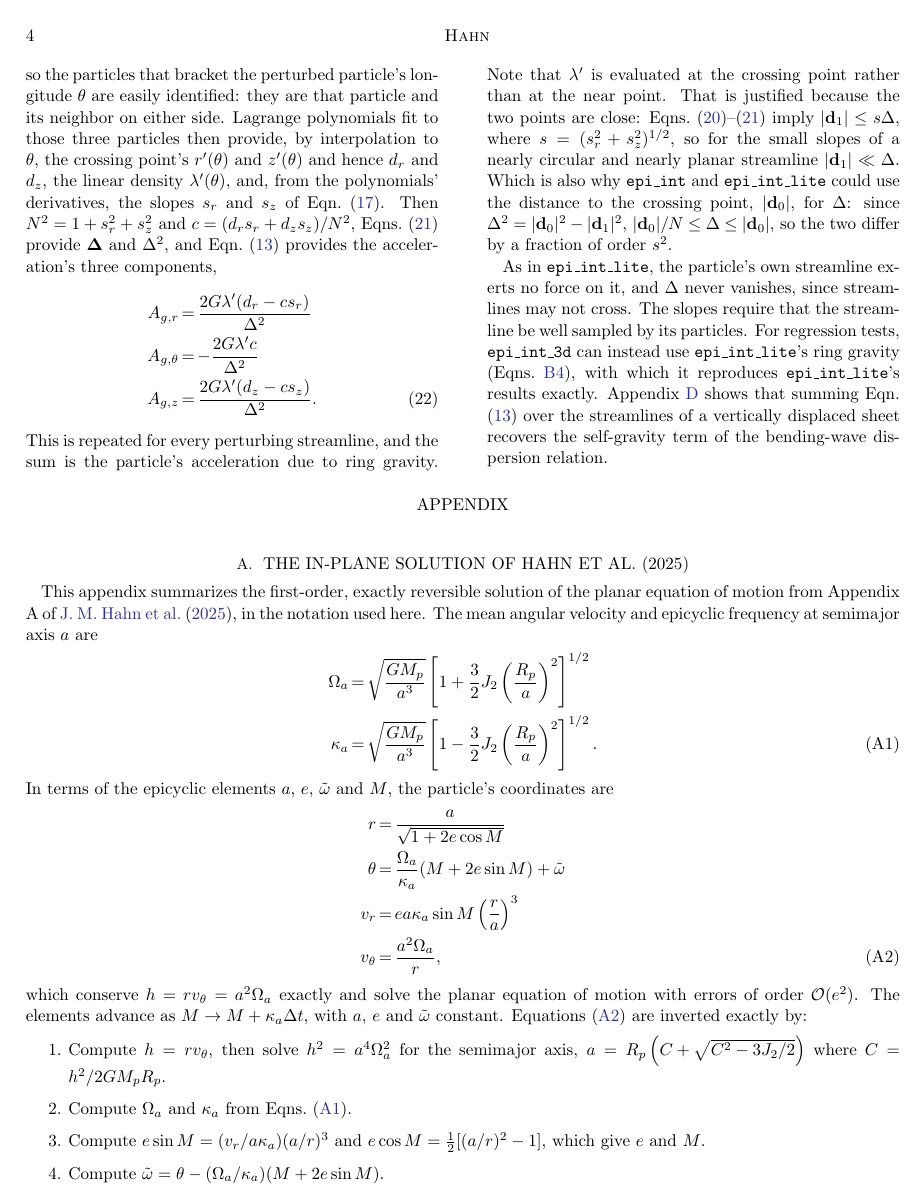
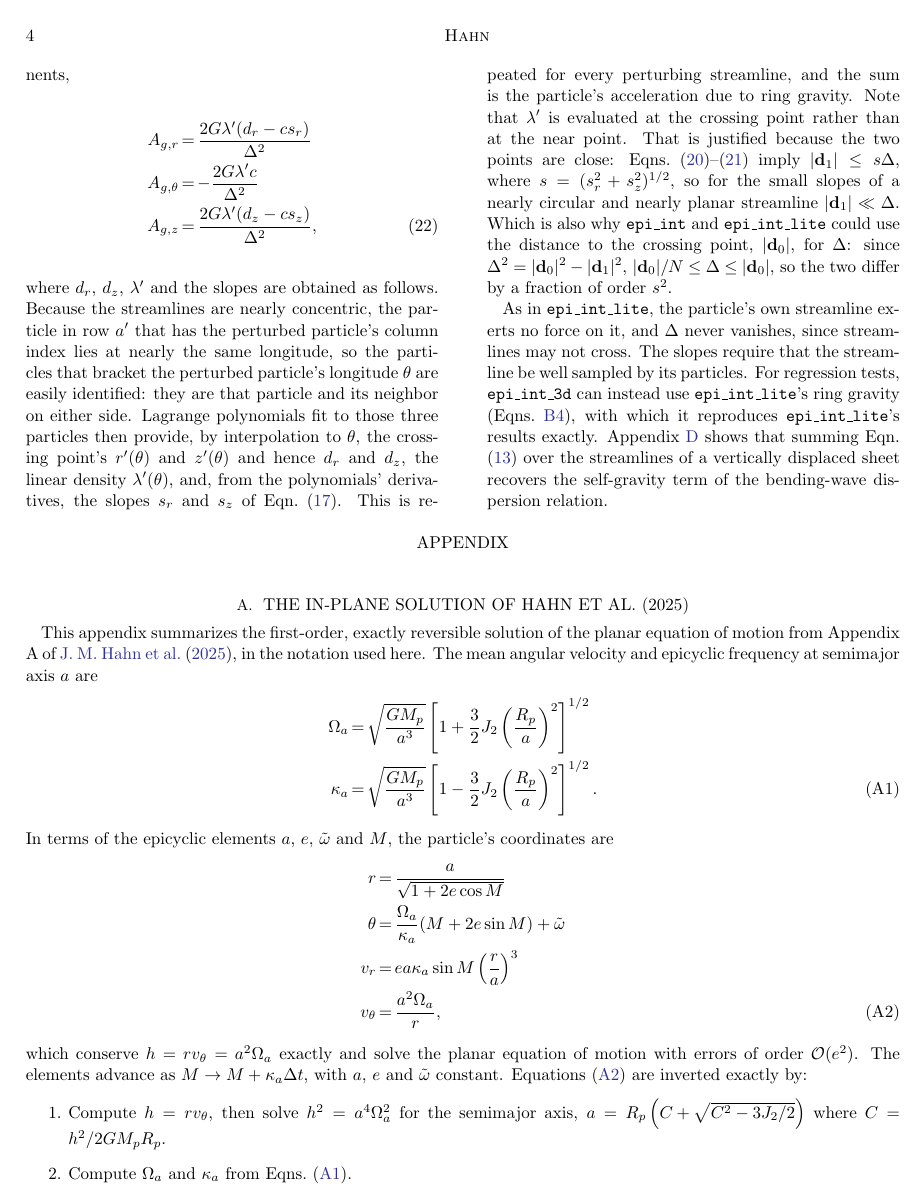
Before and after one commit to joehahn/epi_int_3d, a LaTeX paper (paper/epi_int_3d.tex): page 4 of 8. Compiled offline with pdfLaTeX.

Commit message:
Paper: bracketing and Lagrange-fit sentences moved after Eqn. 22
Co-Authored-By: Claude Opus 5.5 <noreply@anthropic.com>

```diff
--- a/paper/epi_int_3d.tex
+++ b/paper/epi_int_3d.tex
@@ -320,14 +320,7 @@ $\varphi$ with $\hat{\mathbf{r}}$. The wire's acceleration $\mathbf{A}_g = (2G\l
 Inserting $\boldsymbol{\Delta}$ into Eqn.\ (\ref{eqn:wire_Ag}) then provides the acceleration that
 streamline $a'$ exerts on the particle. The particles' coordinates are stored in arrays whose rows
 are the streamlines, and every timestep, before the accelerations are computed, the particles in each
-row are sorted by longitude. Because the streamlines are nearly concentric, the particle in row $a'$
-that has the perturbed particle's column index lies at nearly the same longitude, so the particles
-that bracket the perturbed particle's longitude $\theta$ are easily identified: they are that particle
-and its neighbor on either side.
-Lagrange polynomials fit to those three particles then provide, by interpolation to $\theta$, the
-crossing point's $r'(\theta)$ and $z'(\theta)$ and hence $d_r$ and $d_z$, the linear density
-$\lambda'(\theta)$, and, from the polynomials' derivatives, the slopes $s_r$ and $s_z$ of
-Eqn.\ (\ref{eqn:wire_slopes}). Then
+row are sorted by longitude. With
 $N^2 = 1 + s_r^2 + s_z^2$ and $c = (d_rs_r + d_zs_z)/N^2$, Eqns.\ (\ref{eqn:wire_Dcomp}) provide
 $\boldsymbol{\Delta}$ and $\Delta^2$, and Eqn.\ (\ref{eqn:wire_Ag}) provides the acceleration's three
 components,
@@ -335,8 +328,16 @@ components,
     \label{eqn:wire_Acomp}
     A_{g,r} &=& \frac{2G\lambda'(d_r - cs_r)}{\Delta^2} \nonumber\\
     A_{g,\theta} &=& -\frac{2G\lambda'c}{\Delta^2} \nonumber\\
-    A_{g,z} &=& \frac{2G\lambda'(d_z - cs_z)}{\Delta^2}.
+    A_{g,z} &=& \frac{2G\lambda'(d_z - cs_z)}{\Delta^2},
 \end{eqnarray}
+where $d_r$, $d_z$, $\lambda'$ and the slopes are obtained as follows. Because the streamlines are nearly concentric, the particle in row $a'$
+that has the perturbed particle's column index lies at nearly the same longitude, so the particles
+that bracket the perturbed particle's longitude $\theta$ are easily identified: they are that particle
+and its neighbor on either side.
+Lagrange polynomials fit to those three particles then provide, by interpolation to $\theta$, the
+crossing point's $r'(\theta)$ and $z'(\theta)$ and hence $d_r$ and $d_z$, the linear density
+$\lambda'(\theta)$, and, from the polynomials' derivatives, the slopes $s_r$ and $s_z$ of
+Eqn.\ (\ref{eqn:wire_slopes}).
 This is repeated for every perturbing streamline, and the sum is the particle's acceleration due to
 ring gravity. Note that $\lambda'$ is evaluated at the crossing point rather than at the near point. That is
 justified because the two points are close: Eqns.\ (\ref{eqn:wire_d1near})--(\ref{eqn:wire_Dcomp})
```
Also changed, not shown: prompts/13-paper-streamline-gravity.md (+4 -0 lines), paper/epi_int_3d.pdf.
